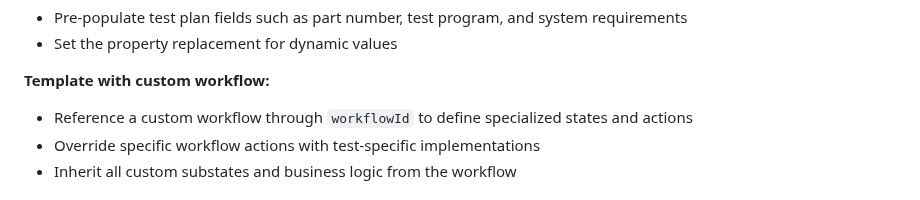
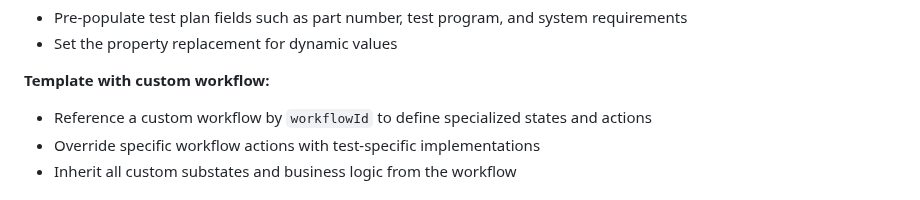
Before and after one commit to ni/systemlink-enterprise-examples, a Markdown page: Test Plan Operations Examples/README.md, the part around the change. GitHub-like rendering.

```diff
--- a/Test Plan Operations Examples/README.md
+++ b/Test Plan Operations Examples/README.md
@@ -46,7 +46,7 @@ plan template that includes execution actions.
 
 **Template with custom workflow:**
 
-- Reference a custom workflow through `workflowId` to define specialized states and
+- Reference a custom workflow by `workflowId` to define specialized states and
   actions
 - Override specific workflow actions with test-specific implementations
 - Inherit all custom substates and business logic from the workflow
```
